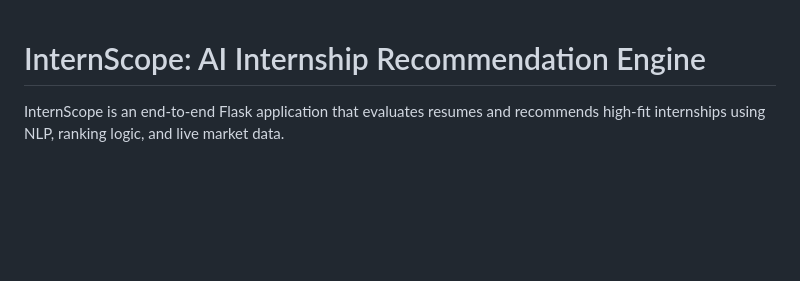
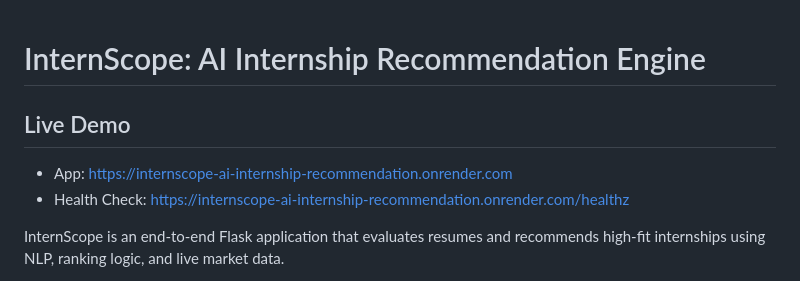
Before and after one commit to kundan9015/InternScope-AI_INTERNSHIP_RECOMMENDATION_ENGINE, a Markdown page: README.md, the part around the change. Drawn GitHub-style; blank space fills up the shorter version.

Commit message:
docs: add live demo and health check links to README

```diff
--- a/README.md
+++ b/README.md
@@ -1,4 +1,9 @@
 # InternScope: AI Internship Recommendation Engine
+
+## Live Demo
+
+- App: https://internscope-ai-internship-recommendation.onrender.com
+- Health Check: https://internscope-ai-internship-recommendation.onrender.com/healthz
 
 InternScope is an end-to-end Flask application that evaluates resumes and recommends high-fit internships using NLP, ranking logic, and live market data.
 
```
